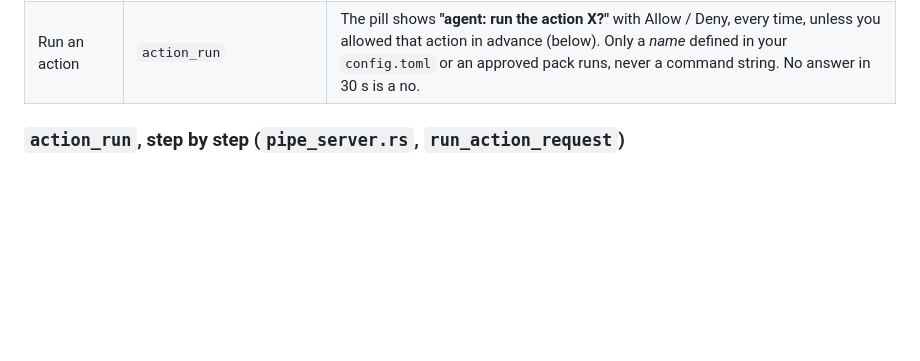
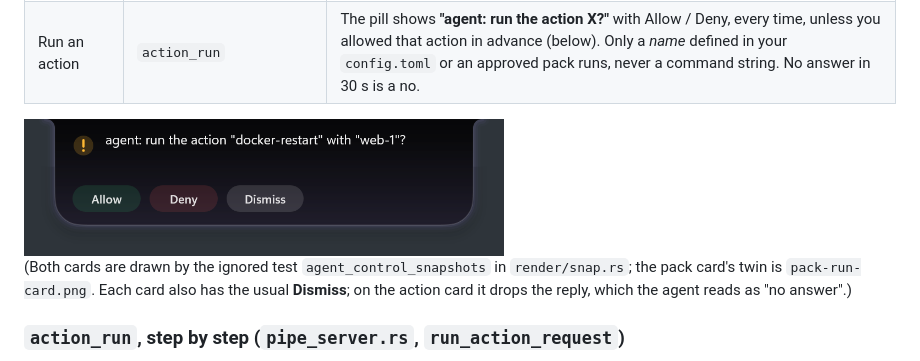
Before and after one commit to PrathamPai-2007/hytte, a Markdown page: docs/18-agent-control-and-registry.md, the part around the change. Rendered like a GitHub page; pictures changed too: docs/img/agent-action-ask.png (added); blank space fills up the shorter version.

```diff
--- a/docs/18-agent-control-and-registry.md
+++ b/docs/18-agent-control-and-registry.md
@@ -18,6 +18,10 @@ So permissions are **not per agent**. They are per **capability**, enforced wher
 | Show things | `notify`, `card`, `note_add`, `todo_add`, `pane_set` | Unchanged since 1.9.2: they show or store text, and run nothing. |
 | Make panes | `pane_create`, `pane_update`, `pane_remove` | The pane is written as a **pack**, so it arrives unanswered: the pill shows its command with **Run** / **Ignore**, and nothing runs until Run. Any edit changes the file's hash and asks again. At most four agent-made panes; only folders the agent made (a `.hytte-agent` marker) can be changed or removed; your own panes are refused. |
 | Run an action | `action_run` | The pill shows **"agent: run the action X?"** with Allow / Deny, every time, unless you allowed that action in advance (below). Only a *name* defined in your `config.toml` or an approved pack runs, never a command string. No answer in 30 s is a no. |
+
+<img src="img/agent-action-ask.png" alt="The Allow / Deny card for an agent's action_run" width="480">
+
+(Both cards are drawn by the ignored test `agent_control_snapshots` in `render/snap.rs`; the pack card's twin is `pack-run-card.png`. Each card also has the usual **Dismiss**; on the action card it drops the reply, which the agent reads as "no answer".)
 
 ### `action_run`, step by step (`pipe_server.rs`, `run_action_request`)
 
```
Also changed, not shown: manual/11-pane-store.md (+8 -2 lines), docs/img/pack-run-card.png (added), 1 other file.
